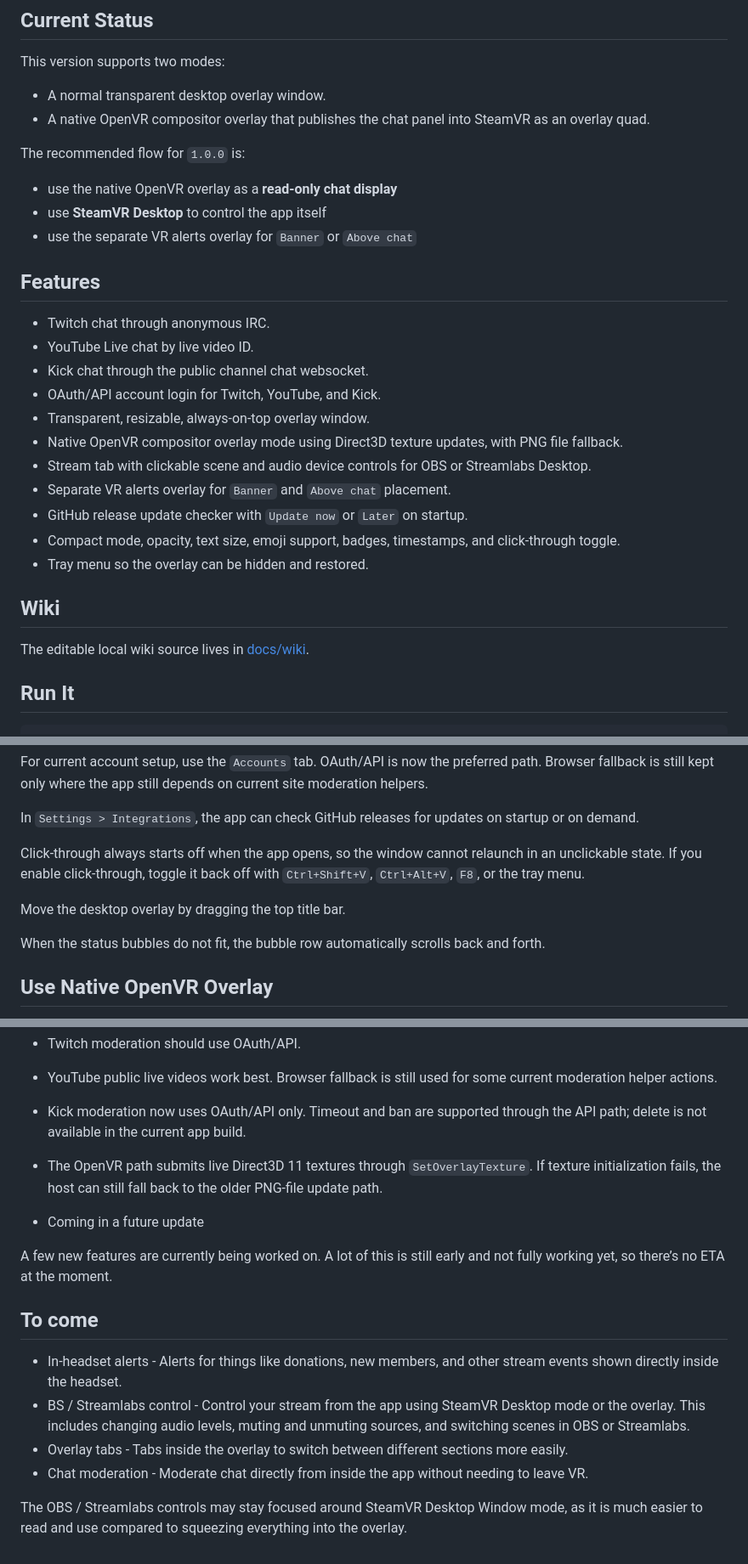
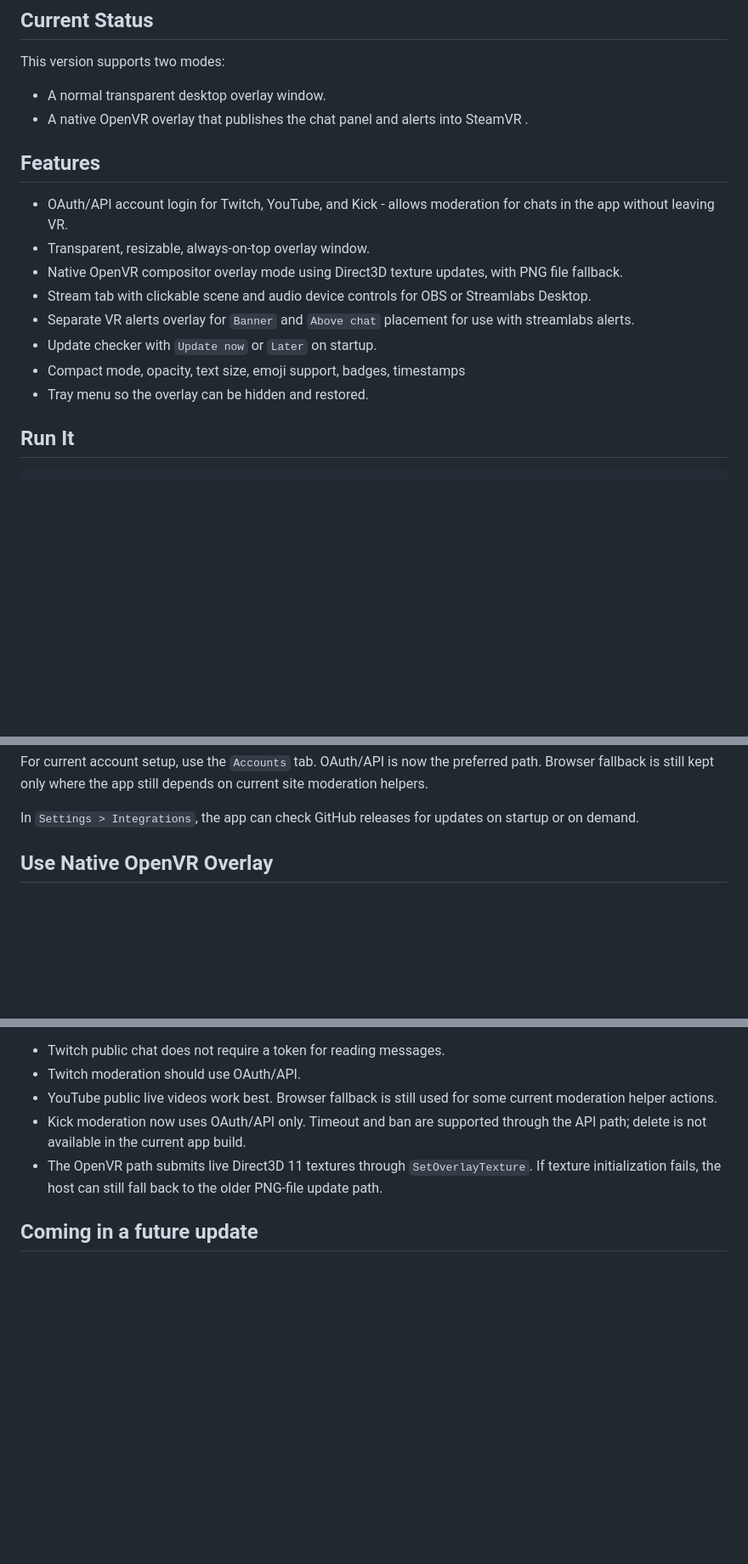
Before and after one commit to daneleo35/PCVR-StreamChat, a Markdown page: README.md, 3 parts joined by grey strips. Shown at 85% size. GitHub-like rendering; blank space fills up the shorter version.

Commit message:
Update README.md
Removed comments that i put in for my sanity that wern't needed

```diff
--- a/README.md
+++ b/README.md
@@ -7,31 +7,19 @@ VR Chat Screen is a transparent Windows overlay for streaming chat while playing
 This version supports two modes:
 
 - A normal transparent desktop overlay window.
-- A native OpenVR compositor overlay that publishes the chat panel into SteamVR as an overlay quad.
-
-The recommended flow for `1.0.0` is:
-
-- use the native OpenVR overlay as a **read-only chat display**
-- use **SteamVR Desktop** to control the app itself
-- use the separate VR alerts overlay for `Banner` or `Above chat`
+- A native OpenVR overlay that publishes the chat panel and alerts into SteamVR .
 
 ## Features
 
-- Twitch chat through anonymous IRC.
-- YouTube Live chat by live video ID.
-- Kick chat through the public channel chat websocket.
-- OAuth/API account login for Twitch, YouTube, and Kick.
+- OAuth/API account login for Twitch, YouTube, and Kick - allows moderation for chats in the app without leaving VR.
 - Transparent, resizable, always-on-top overlay window.
 - Native OpenVR compositor overlay mode using Direct3D texture updates, with PNG file fallback.
 - Stream tab with clickable scene and audio device controls for OBS or Streamlabs Desktop.
-- Separate VR alerts overlay for `Banner` and `Above chat` placement.
-- GitHub release update checker with `Update now` or `Later` on startup.
-- Compact mode, opacity, text size, emoji support, badges, timestamps, and click-through toggle.
+- Separate VR alerts overlay for `Banner` and `Above chat` placement for use with streamlabs alerts.
+- Update checker with `Update now` or `Later` on startup.
+- Compact mode, opacity, text size, emoji support, badges, timestamps
 - Tray menu so the overlay can be hidden and restored.
 
-## Wiki
-
-The editable local wiki source lives in [docs/wiki](C:/Users/dane/Documents/VR%20Screen/docs/wiki).
 
 ## Run It
 
@@ -55,11 +43,6 @@ For current account setup, use the `Accounts` tab. OAuth/API is now the preferre
 
 In `Settings > Integrations`, the app can check GitHub releases for updates on startup or on demand.
 
-Click-through always starts off when the app opens, so the window cannot relaunch in an unclickable state. If you enable click-through, toggle it back off with `Ctrl+Shift+V`, `Ctrl+Alt+V`, `F8`, or the tray menu.
-
-Move the desktop overlay by dragging the top title bar.
-
-When the status bubbles do not fit, the bubble row automatically scrolls back and forth.
 
 ## Use Native OpenVR Overlay
 
@@ -100,14 +83,4 @@ npm run installer
 - Kick moderation now uses OAuth/API only. Timeout and ban are supported through the API path; delete is not available in the current app build.
 - The OpenVR path submits live Direct3D 11 textures through `SetOverlayTexture`. If texture initialization fails, the host can still fall back to the older PNG-file update path.
 
-- Coming in a future update
-
-A few new features are currently being worked on. A lot of this is still early and not fully working yet, so there’s no ETA at the moment.
-
-## To come
-- In-headset alerts - Alerts for things like donations, new members, and other stream events shown directly inside the headset.
-- BS / Streamlabs control - Control your stream from the app using SteamVR Desktop mode or the overlay. This includes changing audio levels, muting and unmuting sources, and switching scenes in OBS or Streamlabs.
-- Overlay tabs - Tabs inside the overlay to switch between different sections more easily.
-- Chat moderation - Moderate chat directly from inside the app without needing to leave VR.
-
-The OBS / Streamlabs controls may stay focused around SteamVR Desktop Window mode, as it is much easier to read and use compared to squeezing everything into the overlay.
+## Coming in a future update
```
